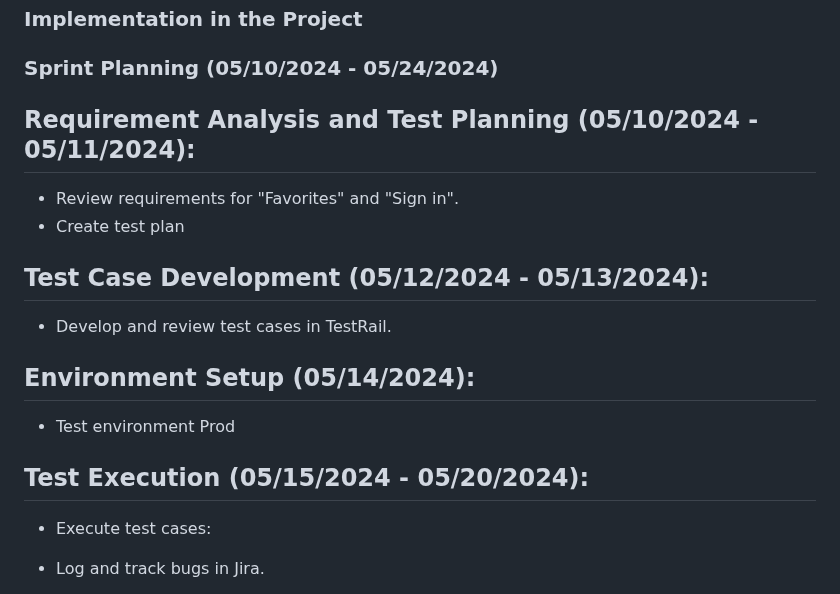
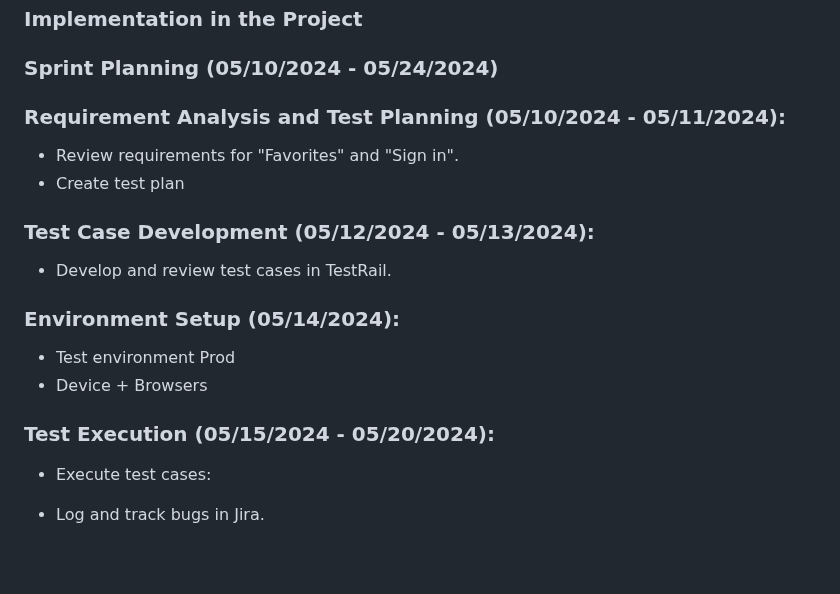
Before and after one commit to Iulia-Calota/ISTQB-Manual-Testing-Foundation-Project, a Markdown page: README.md, the part around one of its changes. GitHub-like rendering; blank space fills up the shorter version.

```diff
--- a/README.md
+++ b/README.md
@@ -138,15 +138,17 @@ Stakeholder Involvement:
 
 ### Sprint Planning (05/10/2024 - 05/24/2024)
 
-## Requirement Analysis and Test Planning (05/10/2024 - 05/11/2024):
+
+### Requirement Analysis and Test Planning (05/10/2024 - 05/11/2024):
 - Review requirements for "Favorites" and "Sign in".
 - Create test plan
-## Test Case Development (05/12/2024 - 05/13/2024):
+### Test Case Development (05/12/2024 - 05/13/2024):
 - Develop and review test cases in TestRail.
-## Environment Setup (05/14/2024):
+### Environment Setup (05/14/2024):
 - Test environment Prod
+- Device + Browsers
 
-## Test Execution (05/15/2024 - 05/20/2024):
+### Test Execution (05/15/2024 - 05/20/2024):
 - Execute test cases:
 - Log and track bugs in Jira.
 - Perform confirmation and regression testing after bug fixes.
```
Also changed, not shown: other parts of README.md (+11 -6 lines).
